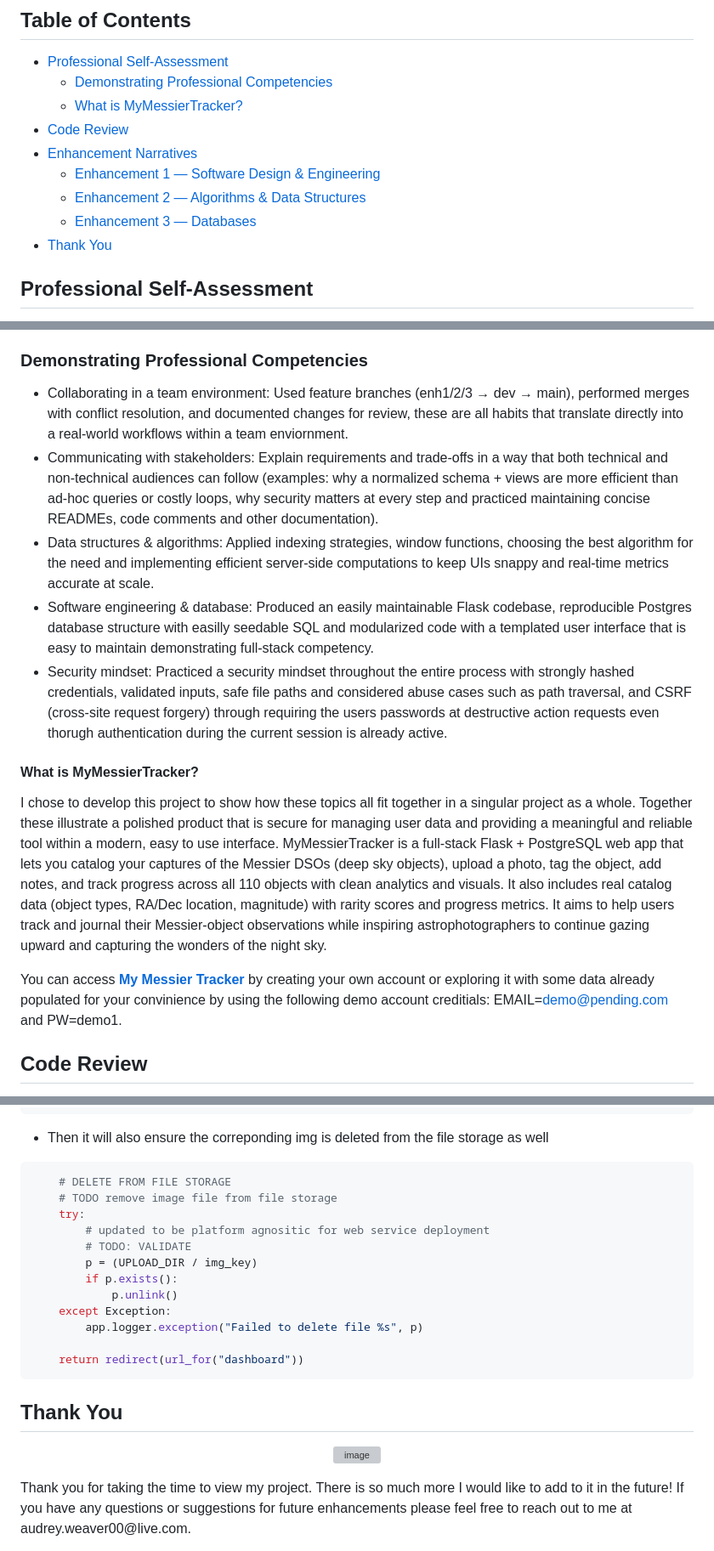
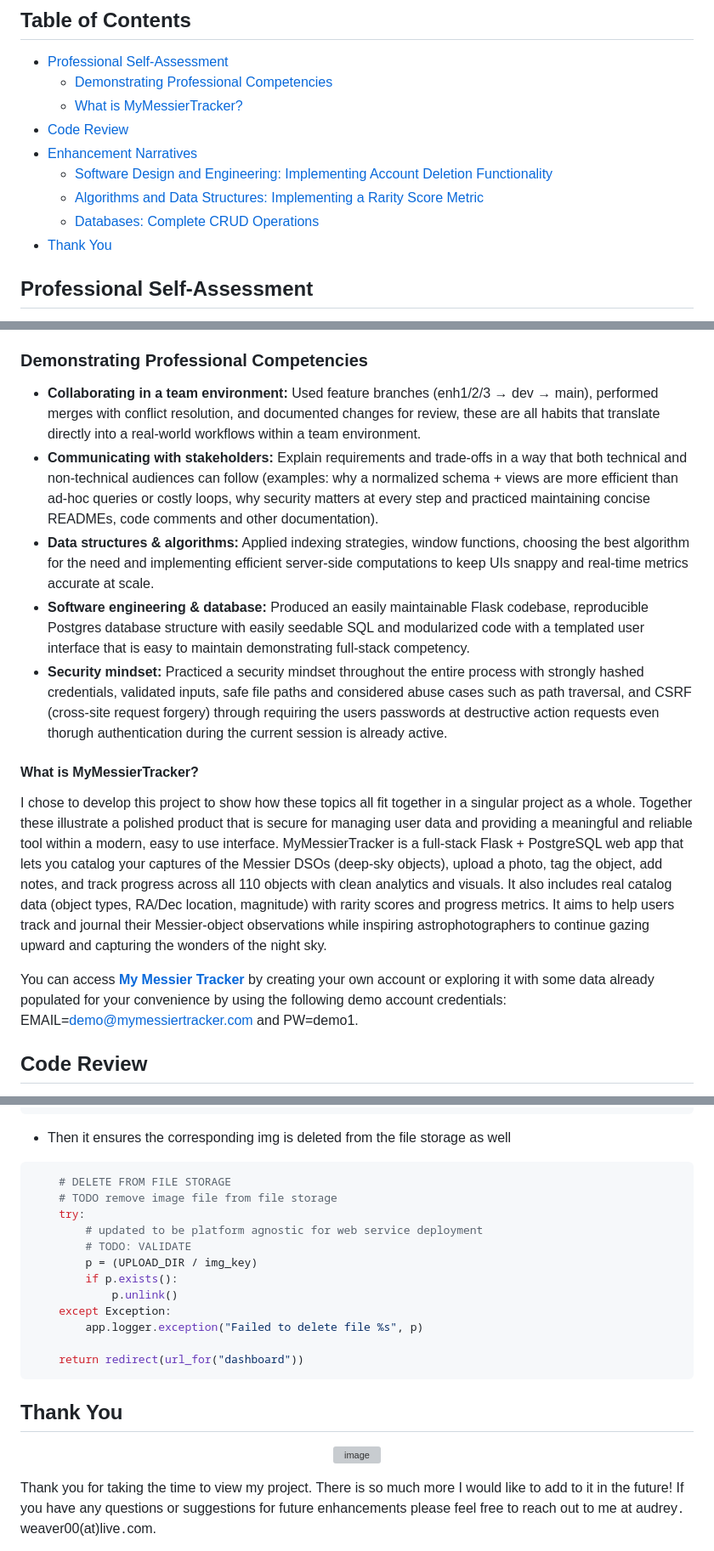
Before and after one commit to StellarNavi/StellarNavi.github.io, a Markdown page: README.md, 3 parts joined by grey strips. Shown: that part at 85% size. GitHub-like rendering; grey boxes are pictures that could not be loaded.

Commit message:
Revise README for clarity and detail
Updated enhancement narratives and improved readability in the README.

````diff
--- a/README.md
+++ b/README.md
@@ -4,9 +4,9 @@
   - [What is MyMessierTracker?](#what-is-mymessiertracker)
 - [Code Review](#code-review)
 - [Enhancement Narratives](#enhancement-narratives)
-  - [Enhancement 1 — Software Design & Engineering](#software-design-and-engineering:-implementing-account-deletion-functionality)
-  - [Enhancement 2 — Algorithms & Data Structures](#algorithms-and-data-structures:-implementing-a-rarity-score-metric)
-  - [Enhancement 3 — Databases](#databases:-completecrud-operations)
+  - [Software Design and Engineering: Implementing Account Deletion Functionality](#software-design-and-engineering-implementing-account-deletion-functionality)
+  - [Algorithms and Data Structures: Implementing a Rarity Score Metric](#algorithms-and-data-structures-implementing-a-rarity-score-metric)
+  - [Databases: Complete CRUD Operations](#databases-complete-crud-operations)
 - [Thank You](#thank-you)
 
 ## Professional Self-Assessment
@@ -20,16 +20,16 @@
 <p>My ePortfolio showcases three major enhancements representing the core areas of computer science: <strong>software engineering</strong>, <strong>algorithms and data structures</strong>, and <strong>databases</strong>. Collectively, these artifacts demonstrate my ability to turn well-designed ideas into production-ready applications that deliver value. As I enter the next stage of my career, I bring a passion for data-driven problem solving, continuous learning, and building solutions that balance innovation with security and performance.</p>
 
 ### Demonstrating Professional Competencies
-* Collaborating in a team environment: Used feature branches (enh1/2/3 → dev → main), performed merges with conflict resolution, and documented changes for review, these are all habits that translate directly into a real-world workflows within a team enviornment.
-* Communicating with stakeholders: Explain requirements and trade-offs in a way that both technical and non-technical audiences can follow (examples: why a normalized schema + views are more efficient than ad-hoc queries or costly loops, why security matters at every step and practiced maintaining concise READMEs, code comments and other documentation).
-* Data structures & algorithms: Applied indexing strategies, window functions, choosing the best algorithm for the need and implementing efficient server-side computations to keep UIs snappy and real-time metrics accurate at scale.
-* Software engineering & database: Produced an easily maintainable Flask codebase, reproducible Postgres database structure with easilly seedable SQL and modularized code with a templated user interface that is easy to maintain demonstrating full-stack competency.
-* Security mindset: Practiced a security mindset throughout the entire process with strongly hashed credentials, validated inputs, safe file paths and considered abuse cases such as path traversal, and CSRF (cross-site request forgery) through requiring the users passwords at destructive action requests even thorugh authentication during the current session is already active.
+* **Collaborating in a team environment:** Used feature branches (enh1/2/3 → dev → main), performed merges with conflict resolution, and documented changes for review, these are all habits that translate directly into a real-world workflows within a team environment.
+* **Communicating with stakeholders:** Explain requirements and trade-offs in a way that both technical and non-technical audiences can follow (examples: why a normalized schema + views are more efficient than ad-hoc queries or costly loops, why security matters at every step and practiced maintaining concise READMEs, code comments and other documentation).
+* **Data structures & algorithms:** Applied indexing strategies, window functions, choosing the best algorithm for the need and implementing efficient server-side computations to keep UIs snappy and real-time metrics accurate at scale.
+* **Software engineering & database:** Produced an easily maintainable Flask codebase, reproducible Postgres database structure with easily seedable SQL and modularized code with a templated user interface that is easy to maintain demonstrating full-stack competency.
+* **Security mindset:** Practiced a security mindset throughout the entire process with strongly hashed credentials, validated inputs, safe file paths and considered abuse cases such as path traversal, and CSRF (cross-site request forgery) through requiring the users passwords at destructive action requests even thorugh authentication during the current session is already active.
 
 #### What is MyMessierTracker?
-I chose to develop this project to show how these topics all fit together in a singular project as a whole. Together these illustrate a polished product that is secure for managing user data and providing a meaningful and reliable tool within a modern, easy to use interface. MyMessierTracker is a full-stack Flask + PostgreSQL web app that lets you catalog your captures of the Messier DSOs (deep sky objects), upload a photo, tag the object, add notes, and track progress across all 110 objects with clean analytics and visuals. It also includes real catalog data (object types, RA/Dec location, magnitude) with rarity scores and progress metrics. It aims to help users track and journal their Messier-object observations while inspiring astrophotographers to continue gazing upward and capturing the wonders of the night sky.
+I chose to develop this project to show how these topics all fit together in a singular project as a whole. Together these illustrate a polished product that is secure for managing user data and providing a meaningful and reliable tool within a modern, easy to use interface. MyMessierTracker is a full-stack Flask + PostgreSQL web app that lets you catalog your captures of the Messier DSOs (deep-sky objects), upload a photo, tag the object, add notes, and track progress across all 110 objects with clean analytics and visuals. It also includes real catalog data (object types, RA/Dec location, magnitude) with rarity scores and progress metrics. It aims to help users track and journal their Messier-object observations while inspiring astrophotographers to continue gazing upward and capturing the wonders of the night sky.
 
-You can access <a href="https://mymessiertracker.com" target="_blank" rel="noopener"><strong>My Messier Tracker</strong></a> by creating your own account or exploring it with some data already populated for your convinience by using the following demo account creditials: EMAIL=demo@pending.com and PW=demo1.
+You can access <a href="https://mymessiertracker.com" target="_blank" rel="noopener"><strong>My Messier Tracker</strong></a> by creating your own account or exploring it with some data already populated for your convenience by using the following demo account credentials: EMAIL=demo@mymessiertracker.com and PW=demo1.
 
 ## Code Review
 Here I discuss the code behind an early version of the web app, the structure of the database and the planned development of enhancements. Below you can also find the code files for this earlier version as well as the code files after the enhancements were published.
@@ -312,13 +312,13 @@ capture_next_galaxy = [{
                 (img_id, user_id))
     conn.commit()
 ```
-- Then it will also ensure the correponding img is deleted from the file storage as well
+- Then it ensures the corresponding img is deleted from the file storage as well
 
 ```python
     # DELETE FROM FILE STORAGE
     # TODO remove image file from file storage
     try:
-        # updated to be platform agnositic for web service deployment
+        # updated to be platform agnostic for web service deployment
         # TODO: VALIDATE
         p = (UPLOAD_DIR / img_key)
         if p.exists():
@@ -333,4 +333,4 @@ capture_next_galaxy = [{
 <p align="center">
   <img alt="image" src="https://github.com/user-attachments/assets/a1cff61c-3dae-4cf0-897d-ac81f27dd69b" alt="image" width="360" style="height:auto;"/>
 </p>
-Thank you for taking the time to view my project. There is so much more I would like to add to it in the future! If you have any questions or suggestions for future enhancements please feel free to reach out to me at audrey.weaver00@live.com.
+Thank you for taking the time to view my project. There is so much more I would like to add to it in the future! If you have any questions or suggestions for future enhancements please feel free to reach out to me at audrey․weaver00(at)live․com.
````
Also changed, not shown: other parts of README.md (+10 -10 lines).
